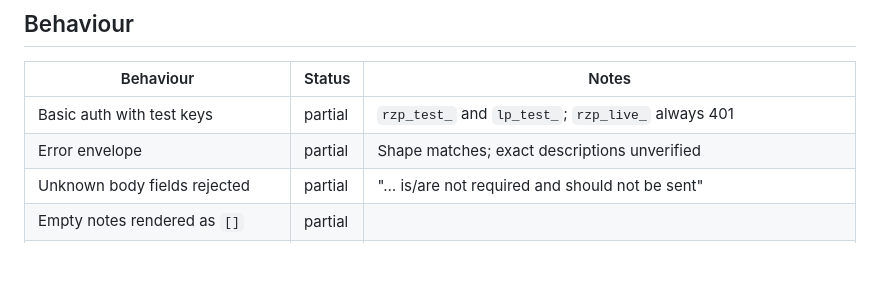
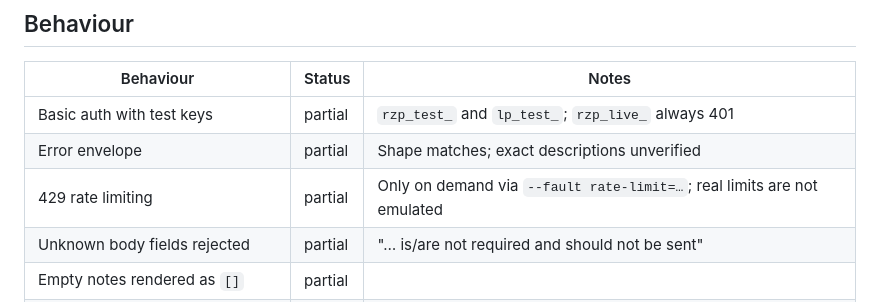
Before and after one commit to karthikrshet/localpay, a Markdown page: docs/compat.md, the part around the change. Drawn GitHub-style; blank space fills up the shorter version.

Commit message:
docs: document API failure injection
Co-Authored-By: Claude Opus 5.5 <noreply@anthropic.com>
Signed-off-by: Karthik Rajesh Shet <kartikrshet@gmail.com>

```diff
--- a/docs/compat.md
+++ b/docs/compat.md
@@ -55,6 +55,7 @@ and the record-fixture skill), so nothing below is marked supported.
 | --- | --- | --- |
 | Basic auth with test keys | partial | `rzp_test_` and `lp_test_`; `rzp_live_` always 401 |
 | Error envelope | partial | Shape matches; exact descriptions unverified |
+| 429 rate limiting | partial | Only on demand via `--fault rate-limit=…`; real limits are not emulated |
 | Unknown body fields rejected | partial | "… is/are not required and should not be sent" |
 | Empty notes rendered as `[]` | partial | |
 | Auto-capture | partial | On by default; per order with `payment_capture` |
```
Also changed, not shown: 2 other files.
